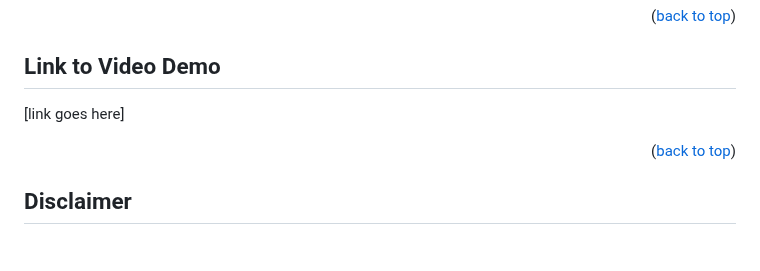
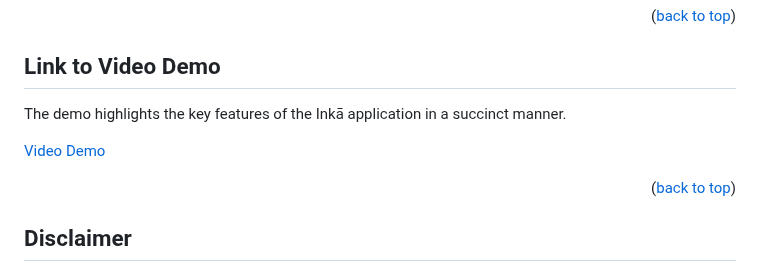
Before and after one commit to uoa-compsci399-s1-2024/capstone-project-2024-s1-team-13, a Markdown page: README.md, the part around the change. Rendered like a GitHub page; blank space fills up the shorter version.

Commit message:
Update README.md
- Added link to demo!

```diff
--- a/README.md
+++ b/README.md
@@ -253,7 +253,9 @@ We have included an [AWS Setup](documentation/AWS%20setup.pdf) document to help
 <p align="right">(<a href="#readme-top">back to top</a>)</p>
 
 ## Link to Video Demo
-[link goes here]
+The demo highlights the key features of the Inkā application in a succinct manner.
+
+<a href='https://youtu.be/zaYUskN_kiw'>Video Demo</a>
 
 <p align="right">(<a href="#readme-top">back to top</a>)</p>
 
```
